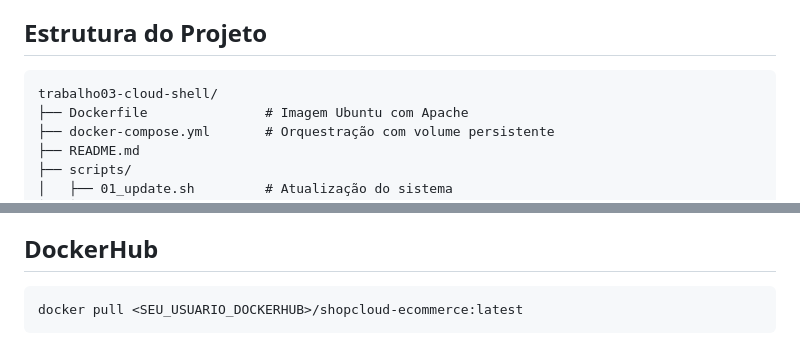
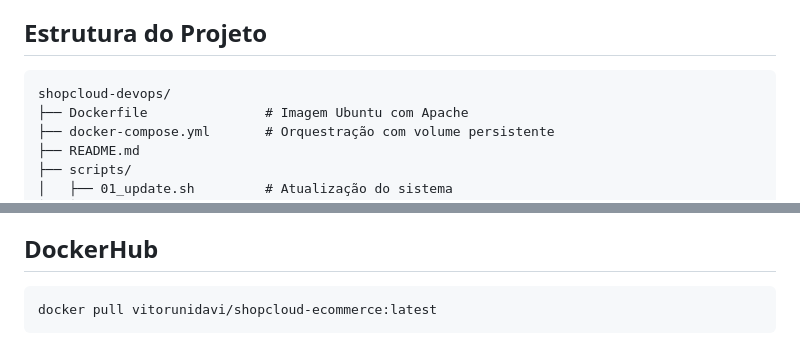
Before and after one commit to tarugovv38-source/shopcloud-devops, a Markdown page: README.md, 2 parts joined by grey strips. GitHub-like rendering.

````diff
--- a/README.md
+++ b/README.md
@@ -26,7 +17,7 @@ O ambiente reproduz rotinas reais de DevOps aplicadas a uma loja virtual, inclui
 ## Estrutura do Projeto
 
 ```
-trabalho03-cloud-shell/
+shopcloud-devops/
 ├── Dockerfile               # Imagem Ubuntu com Apache
 ├── docker-compose.yml       # Orquestração com volume persistente
 ├── README.md
@@ -174,7 +165,7 @@ Consulte a pasta [`evidencias/`](./evidencias/) para prints de:
 
 ## DockerHub
 
-```
-docker pull <SEU_USUARIO_DOCKERHUB>/shopcloud-ecommerce:latest
+```bash
+docker pull vitorunidavi/shopcloud-ecommerce:latest
 ```
 
````
Also changed, not shown: other parts of README.md (+8 -17 lines).
